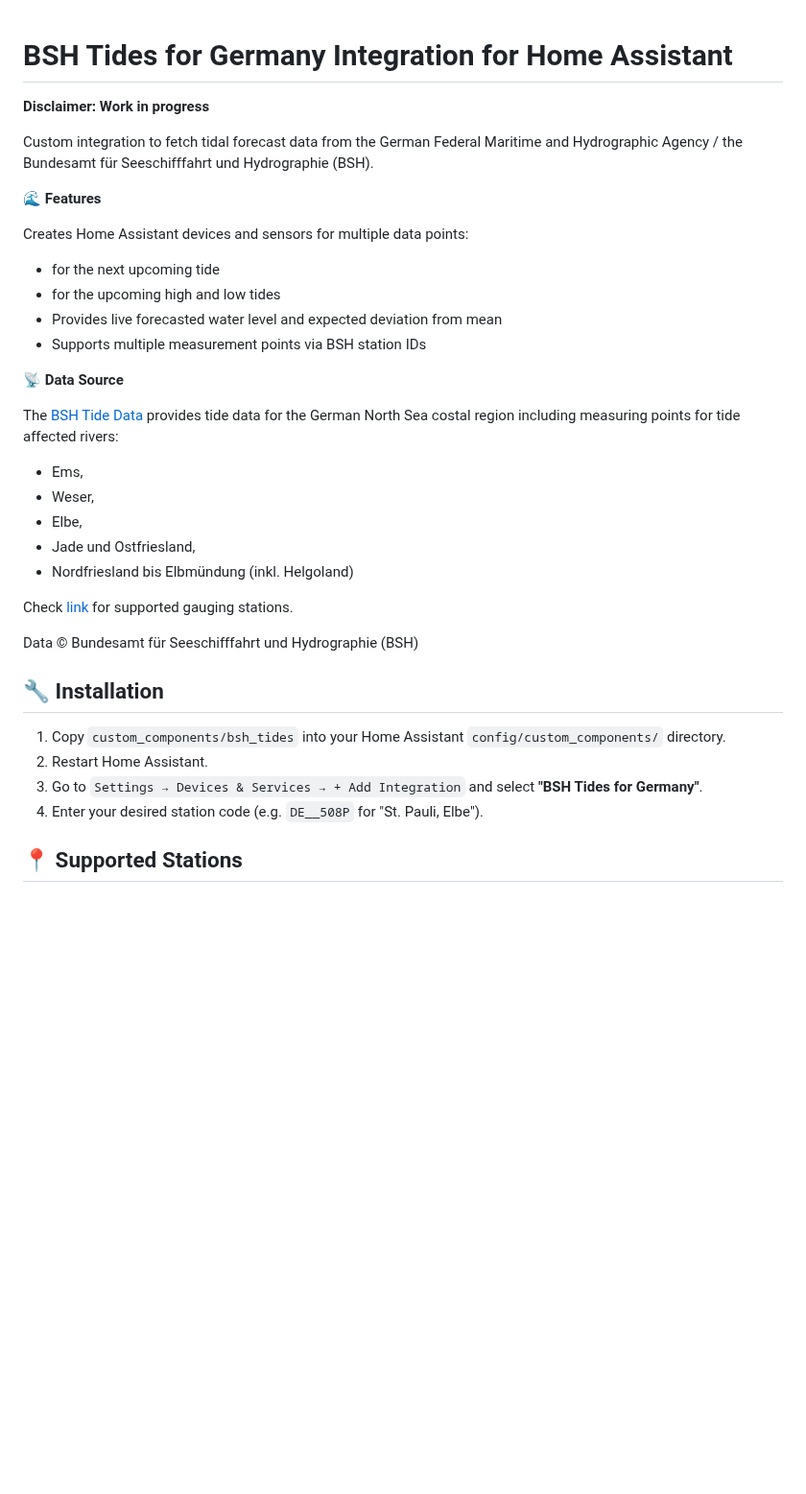
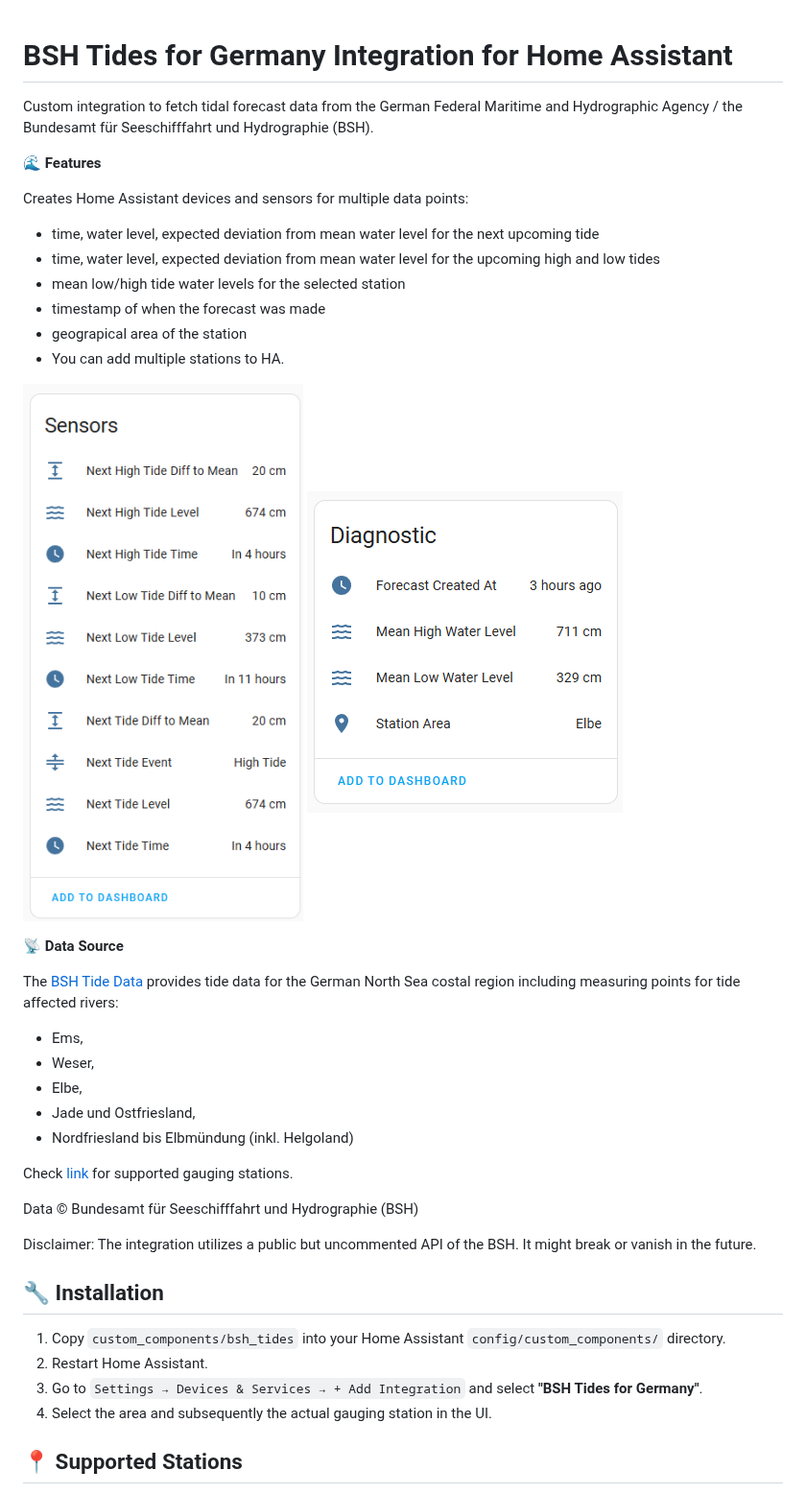
Before and after one commit to EnlightningMan/ha-bsh_tides, a Markdown page: README.md, the part around one of its changes. Shown at 96% size. GitHub-like rendering; pictures changed too: images/bsh_diagnostic_sensors.png (added), images/bsh_sensors.png (added); blank space fills up the shorter version.

Commit message:
- add Event Type Sensor with pytest - extend README.md and add screenshots - add dashboard template examples in yaml and screenshots

```diff
--- a/README.md
+++ b/README.md
@@ -1,16 +1,19 @@
 # BSH Tides for Germany Integration for Home Assistant
-
-**Disclaimer: Work in progress**
 
 Custom integration to fetch tidal forecast data from the German Federal Maritime and Hydrographic Agency / the Bundesamt für Seeschifffahrt und Hydrographie (BSH).
 
 🌊 **Features**
 
 Creates Home Assistant devices and sensors for multiple data points:
-- for the next upcoming tide
-- for the upcoming high and low tides
-- Provides live forecasted water level and expected deviation from mean
-- Supports multiple measurement points via BSH station IDs
+- time, water level, expected deviation from mean water level for the next upcoming tide
+- time, water level, expected deviation from mean water level for the upcoming high and low tides
+- mean low/high tide water levels for the selected station
+- timestamp of when the forecast was made
+- geograpical area of the station
+- You can add multiple stations to HA.
+
+![BSH Sensors](images/bsh_sensors.png)
+![BSH Diagnostic Sensors](images/bsh_diagnostic_sensors.png)
 
 📡 **Data Source**
 
@@ -19,18 +22,20 @@ The [BSH Tide Data](https://wasserstand-nordsee.bsh.de/) provides tide data for
 - Weser,
 - Elbe,
 - Jade und Ostfriesland,
--  Nordfriesland bis Elbmündung (inkl. Helgoland)
+- Nordfriesland bis Elbmündung (inkl. Helgoland)
 
 Check [link](https://wasserstand-nordsee.bsh.de/) for supported gauging stations.
 
 Data © Bundesamt für Seeschifffahrt und Hydrographie (BSH)
+
+Disclaimer: The integration utilizes a public but uncommented API of the BSH. It might break or vanish in the future.
 
 ## 🔧 Installation
 
 1. Copy `custom_components/bsh_tides` into your Home Assistant `config/custom_components/` directory.
 2. Restart Home Assistant.
 3. Go to `Settings → Devices & Services → + Add Integration` and select **"BSH Tides for Germany"**.
-4. Enter your desired station code (e.g. `DE__508P` for "St. Pauli, Elbe").
+4. Select the area and subsequently the actual gauging station in the UI.
 
 ## 📍 Supported Stations
 
```
Also changed, not shown: other parts of README.md (+14 -1 lines), images/bsh_mushroom_sensors.png (added), 9 other files.
